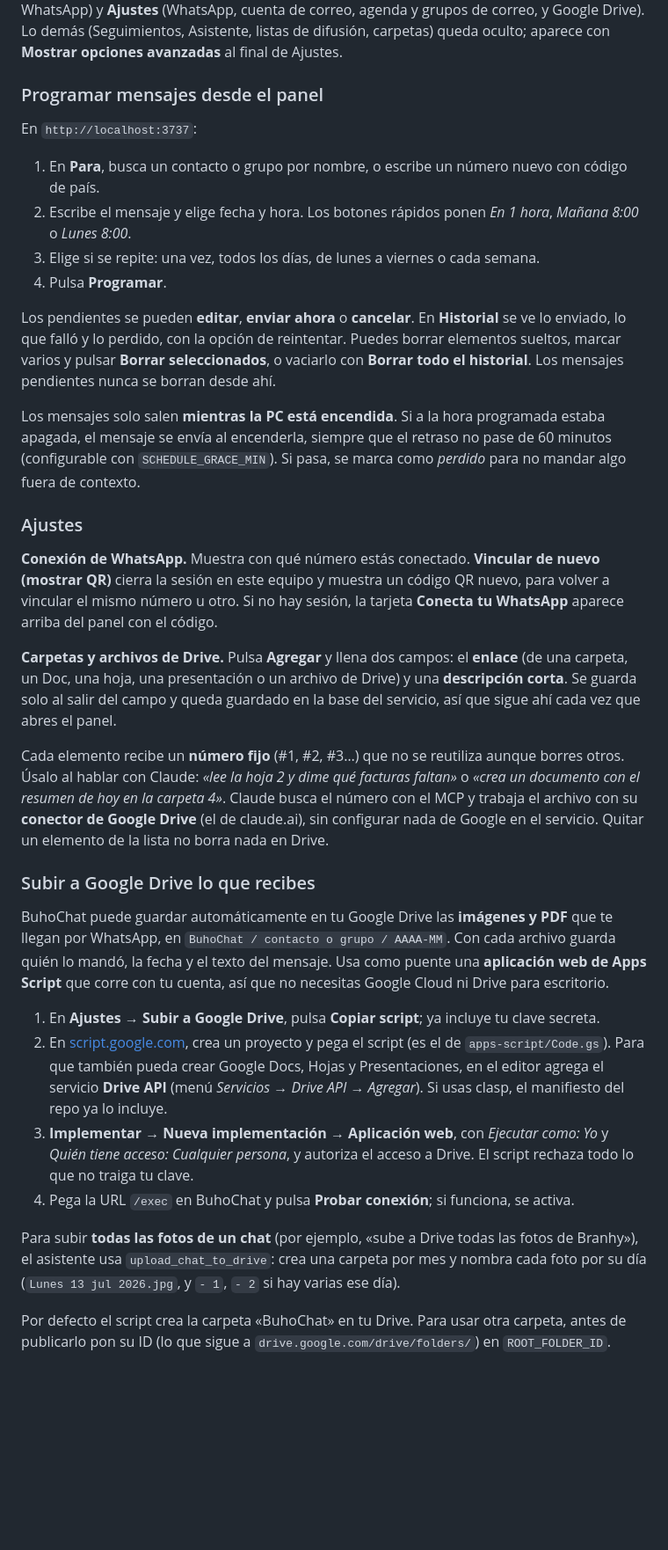
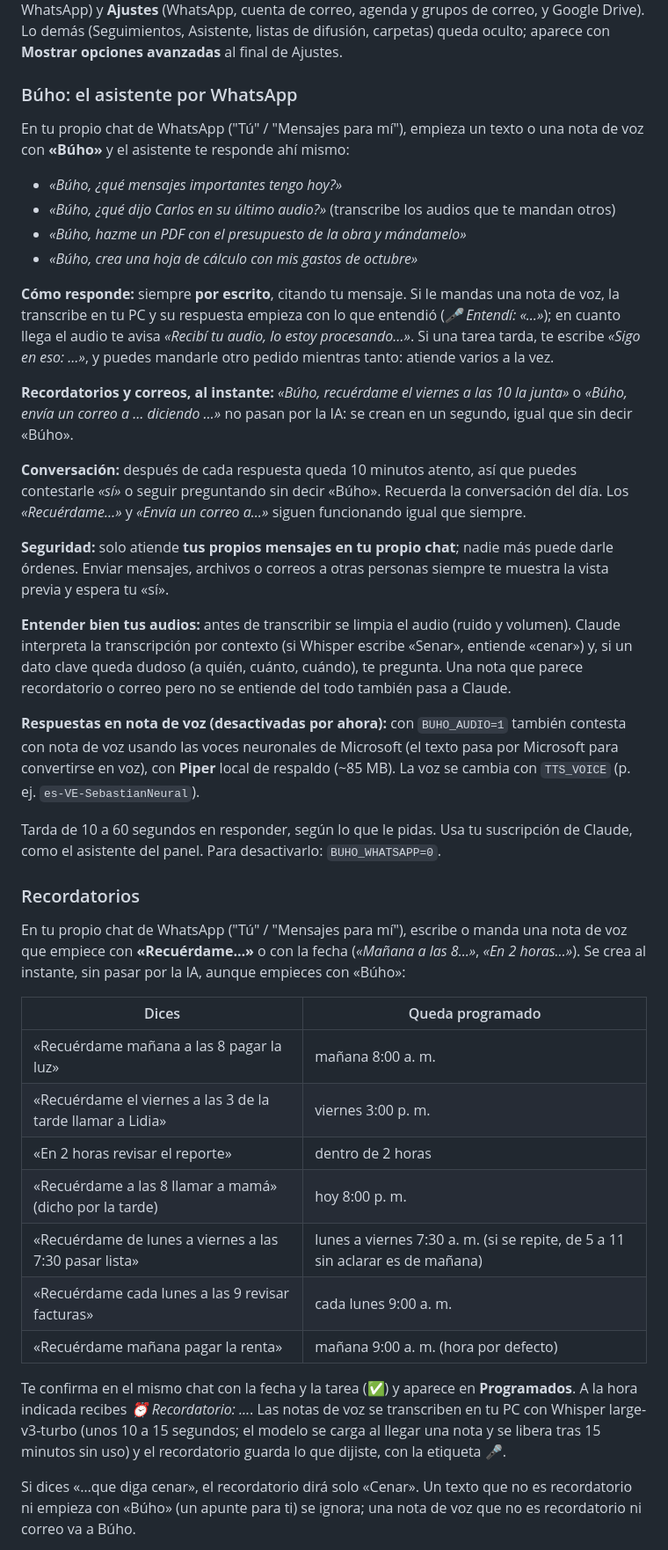
Before and after one commit to jairocarrizales/whatsapp_claude, a Markdown page: README.md, the part around one of its changes. Shown at 88% size. Rendered like a GitHub page; blank space fills up the shorter version.

```diff
--- a/README.md
+++ b/README.md
@@ -228,39 +239,44 @@ Termina con un resumen corto: qué quedó instalado, qué funciones activó, dó
 
 El panel (`http://localhost:3737`) está en **modo simple**: **Programados** (mensajes y recordatorios), **Qué puedo hacer** (cada uso con ejemplos listos para copiar y pegar en WhatsApp) y **Ajustes** (WhatsApp, cuenta de correo, agenda y grupos de correo, y Google Drive). Lo demás (Seguimientos, Asistente, listas de difusión, carpetas) queda oculto; aparece con **Mostrar opciones avanzadas** al final de Ajustes.
 
-### Programar mensajes desde el panel
+### Búho: el asistente por WhatsApp
 
-En `http://localhost:3737`:
+En tu propio chat de WhatsApp ("Tú" / "Mensajes para mí"), empieza un texto o una nota de voz con **«Búho»** y el asistente te responde ahí mismo:
 
-1. En **Para**, busca un contacto o grupo por nombre, o escribe un número nuevo con código de país.
-2. Escribe el mensaje y elige fecha y hora. Los botones rápidos ponen *En 1 hora*, *Mañana 8:00* o *Lunes 8:00*.
-3. Elige si se repite: una vez, todos los días, de lunes a viernes o cada semana.
-4. Pulsa **Programar**.
+- *«Búho, ¿qué mensajes importantes tengo hoy?»*
+- *«Búho, ¿qué dijo Carlos en su último audio?»* (transcribe los audios que te mandan otros)
+- *«Búho, hazme un PDF con el presupuesto de la obra y mándamelo»*
+- *«Búho, crea una hoja de cálculo con mis gastos de octubre»*
 
-Los pendientes se pueden **editar**, **enviar ahora** o **cancelar**. En **Historial** se ve lo enviado, lo que falló y lo perdido, con la opción de reintentar. Puedes borrar elementos sueltos, marcar varios y pulsar **Borrar seleccionados**, o vaciarlo con **Borrar todo el historial**. Los mensajes pendientes nunca se borran desde ahí.
+**Cómo responde:** siempre **por escrito**, citando tu mensaje. Si le mandas una nota de voz, la transcribe en tu PC y su respuesta empieza con lo que entendió (*🎤 Entendí: «…»*); en cuanto llega el audio te avisa *«Recibí tu audio, lo estoy procesando…»*. Si una tarea tarda, te escribe *«Sigo en eso: …»*, y puedes mandarle otro pedido mientras tanto: atiende varios a la vez.
 
-Los mensajes solo salen **mientras la PC está encendida**. Si a la hora programada estaba apagada, el mensaje se envía al encenderla, siempre que el retraso no pase de 60 minutos (configurable con `SCHEDULE_GRACE_MIN`). Si pasa, se marca como *perdido* para no mandar algo fuera de contexto.
+**Recordatorios y correos, al instante:** *«Búho, recuérdame el viernes a las 10 la junta»* o *«Búho, envía un correo a … diciendo …»* no pasan por la IA: se crean en un segundo, igual que sin decir «Búho».
 
-### Ajustes
+**Conversación:** después de cada respuesta queda 10 minutos atento, así que puedes contestarle *«sí»* o seguir preguntando sin decir «Búho». Recuerda la conversación del día. Los *«Recuérdame…»* y *«Envía un correo a…»* siguen funcionando igual que siempre.
 
-**Conexión de WhatsApp.** Muestra con qué número estás conectado. **Vincular de nuevo (mostrar QR)** cierra la sesión en este equipo y muestra un código QR nuevo, para volver a vincular el mismo número u otro. Si no hay sesión, la tarjeta **Conecta tu WhatsApp** aparece arriba del panel con el código.
+**Seguridad:** solo atiende **tus propios mensajes en tu propio chat**; nadie más puede darle órdenes. Enviar mensajes, archivos o correos a otras personas siempre te muestra la vista previa y espera tu «sí».
 
-**Carpetas y archivos de Drive.** Pulsa **Agregar** y llena dos campos: el **enlace** (de una carpeta, un Doc, una hoja, una presentación o un archivo de Drive) y una **descripción corta**. Se guarda solo al salir del campo y queda guardado en la base del servicio, así que sigue ahí cada vez que abres el panel.
+**Entender bien tus audios:** antes de transcribir se limpia el audio (ruido y volumen). Claude interpreta la transcripción por contexto (si Whisper escribe «Senar», entiende «cenar») y, si un dato clave queda dudoso (a quién, cuánto, cuándo), te pregunta. Una nota que parece recordatorio o correo pero no se entiende del todo también pasa a Claude.
 
-Cada elemento recibe un **número fijo** (#1, #2, #3…) que no se reutiliza aunque borres otros. Úsalo al hablar con Claude: *«lee la hoja 2 y dime qué facturas faltan»* o *«crea un documento con el resumen de hoy en la carpeta 4»*. Claude busca el número con el MCP y trabaja el archivo con su **conector de Google Drive** (el de claude.ai), sin configurar nada de Google en el servicio. Quitar un elemento de la lista no borra nada en Drive.
+**Respuestas en nota de voz (desactivadas por ahora):** con `BUHO_AUDIO=1` también contesta con nota de voz usando las voces neuronales de Microsoft (el texto pasa por Microsoft para convertirse en voz), con **Piper** local de respaldo (~85 MB). La voz se cambia con `TTS_VOICE` (p. ej. `es-VE-SebastianNeural`).
 
+Tarda de 10 a 60 segundos en responder, según lo que le pidas. Usa tu suscripción de Claude, como el asistente del panel. Para desactivarlo: `BUHO_WHATSAPP=0`.
 
-### Subir a Google Drive lo que recibes
+### Recordatorios
 
-BuhoChat puede guardar automáticamente en tu Google Drive las **imágenes y PDF** que te llegan por WhatsApp, en `BuhoChat / contacto o grupo / AAAA-MM`. Con cada archivo guarda quién lo mandó, la fecha y el texto del mensaje. Usa como puente una **aplicación web de Apps Script** que corre con tu cuenta, así que no necesitas Google Cloud ni Drive para escritorio.
+En tu propio chat de WhatsApp ("Tú" / "Mensajes para mí"), escribe o manda una nota de voz que empiece con **«Recuérdame…»** o con la fecha (*«Mañana a las 8…»*, *«En 2 horas…»*). Se crea al instante, sin pasar por la IA, aunque empieces con «Búho»:
 
-1. En **Ajustes → Subir a Google Drive**, pulsa **Copiar script**; ya incluye tu clave secreta.
-2. En [script.google.com](https://script.google.com/home/projects/create), crea un proyecto y pega el script (es el de `apps-script/Code.gs`).
-   Para que también pueda crear Google Docs, Hojas y Presentaciones, en el editor agrega el servicio **Drive API** (menú *Servicios* → *Drive API* → *Agregar*). Si usas clasp, el manifiesto del repo ya lo incluye.
-3. **Implementar → Nueva implementación → Aplicación web**, con *Ejecutar como: Yo* y *Quién tiene acceso: Cualquier persona*, y autoriza el acceso a Drive. El script rechaza todo lo que no traiga tu clave.
-4. Pega la URL `/exec` en BuhoChat y pulsa **Probar conexión**; si funciona, se activa.
+| Dices | Queda programado |
+|---|---|
+| «Recuérdame mañana a las 8 pagar la luz» | mañana 8:00 a. m. |
+| «Recuérdame el viernes a las 3 de la tarde llamar a Lidia» | viernes 3:00 p. m. |
+| «En 2 horas revisar el reporte» | dentro de 2 horas |
+| «Recuérdame a las 8 llamar a mamá» (dicho por la tarde) | hoy 8:00 p. m. |
+| «Recuérdame de lunes a viernes a las 7:30 pasar lista» | lunes a viernes 7:30 a. m. (si se repite, de 5 a 11 sin aclarar es de mañana) |
+| «Recuérdame cada lunes a las 9 revisar facturas» | cada lunes 9:00 a. m. |
+| «Recuérdame mañana pagar la renta» | mañana 9:00 a. m. (hora por defecto) |
 
-Para subir **todas las fotos de un chat** (por ejemplo, «sube a Drive todas las fotos de Branhy»), el asistente usa `upload_chat_to_drive`: crea una carpeta por mes y nombra cada foto por su día (`Lunes 13 jul 2026.jpg`, y `- 1`, `- 2` si hay varias ese día).
+Te confirma en el mismo chat con la fecha y la tarea (✅) y aparece en **Programados**. A la hora indicada recibes *⏰ Recordatorio: …*. Las notas de voz se transcriben en tu PC con Whisper large-v3-turbo (unos 10 a 15 segundos; el modelo se carga al llegar una nota y se libera tras 15 minutos sin uso) y el recordatorio guarda lo que dijiste, con la etiqueta 🎤.
 
-Por defecto el script crea la carpeta «BuhoChat» en tu Drive. Para usar otra carpeta, antes de publicarlo pon su ID (lo que sigue a `drive.google.com/drive/folders/`) en `ROOT_FOLDER_ID`.
+Si dices «…que diga cenar», el recordatorio dirá solo «Cenar». Un texto que no es recordatorio ni empieza con «Búho» (un apunte para ti) se ignora; una nota de voz que no es recordatorio ni correo va a Búho.
 
```
Also changed, not shown: other parts of README.md (+128 -104 lines).
